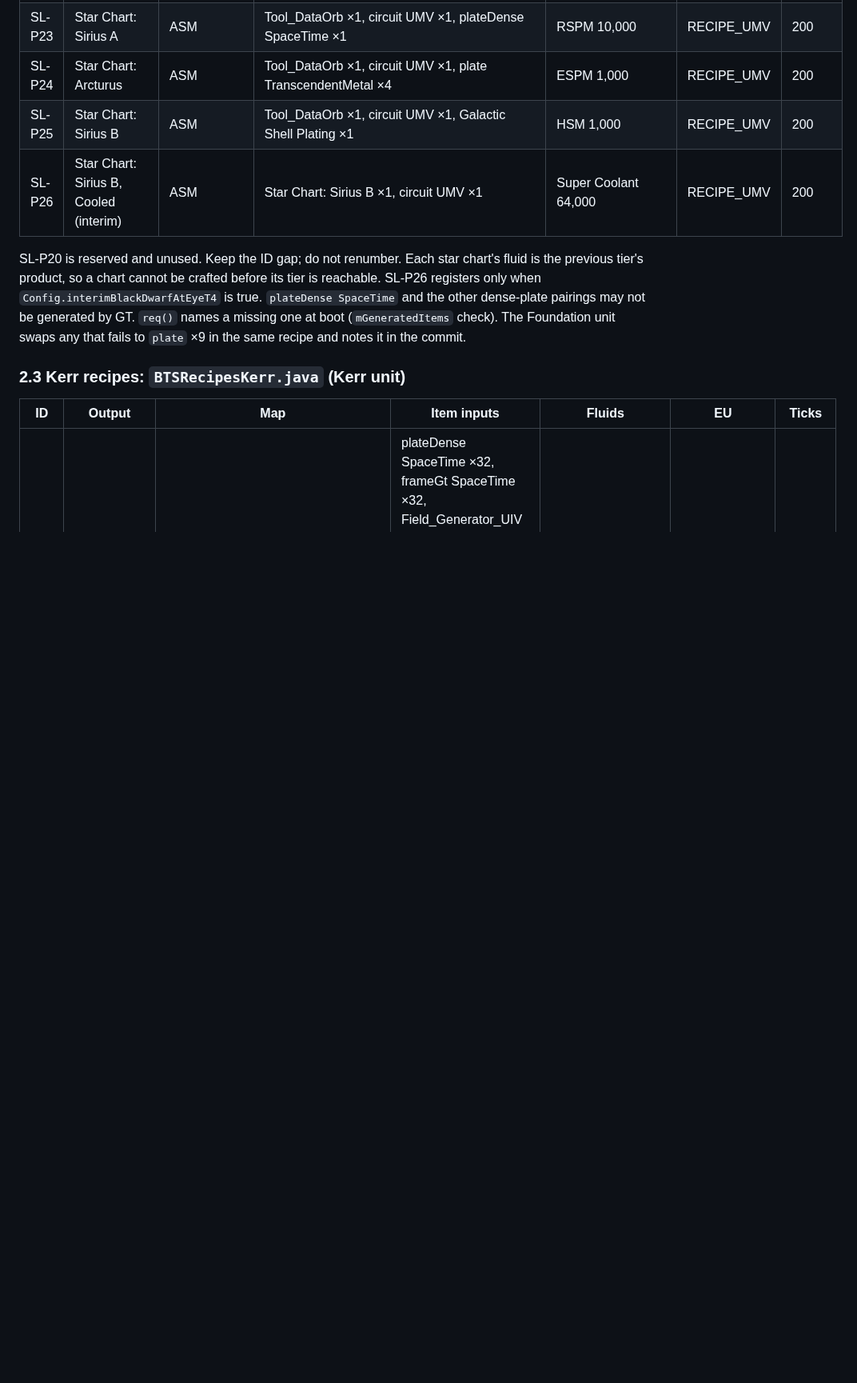
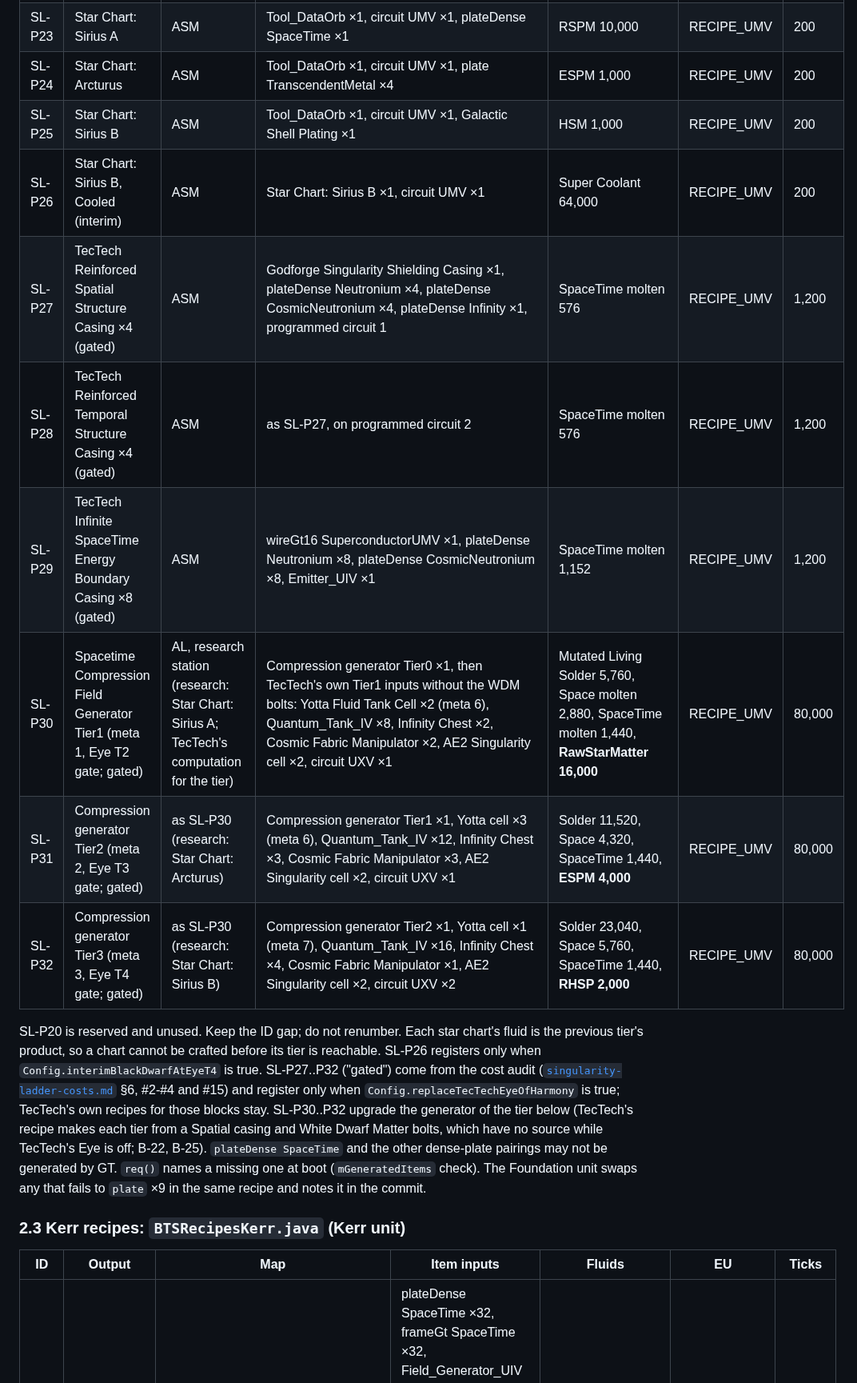
Before and after one commit to v3rysp3d/GTNH-Beyond-the-Stars, a Markdown page: docs/singularity-ladder-build.md, the part around one of its changes. Shown at 80% size. GitHub-like rendering; blank space fills up the shorter version.

```diff
--- a/docs/singularity-ladder-build.md
+++ b/docs/singularity-ladder-build.md
@@ -292,10 +305,20 @@ Eye reaches it): Q-3.
 | SL-P24 | Star Chart: Arcturus | ASM | Tool_DataOrb ×1, circuit UMV ×1, plate TranscendentMetal ×4 | ESPM 1,000 | RECIPE_UMV | 200 |
 | SL-P25 | Star Chart: Sirius B | ASM | Tool_DataOrb ×1, circuit UMV ×1, Galactic Shell Plating ×1 | HSM 1,000 | RECIPE_UMV | 200 |
 | SL-P26 | Star Chart: Sirius B, Cooled (interim) | ASM | Star Chart: Sirius B ×1, circuit UMV ×1 | Super Coolant 64,000 | RECIPE_UMV | 200 |
+| SL-P27 | TecTech Reinforced Spatial Structure Casing ×4 (gated) | ASM | Godforge Singularity Shielding Casing ×1, plateDense Neutronium ×4, plateDense CosmicNeutronium ×4, plateDense Infinity ×1, programmed circuit 1 | SpaceTime molten 576 | RECIPE_UMV | 1,200 |
+| SL-P28 | TecTech Reinforced Temporal Structure Casing ×4 (gated) | ASM | as SL-P27, on programmed circuit 2 | SpaceTime molten 576 | RECIPE_UMV | 1,200 |
+| SL-P29 | TecTech Infinite SpaceTime Energy Boundary Casing ×8 (gated) | ASM | wireGt16 SuperconductorUMV ×1, plateDense Neutronium ×8, plateDense CosmicNeutronium ×8, Emitter_UIV ×1 | SpaceTime molten 1,152 | RECIPE_UMV | 1,200 |
+| SL-P30 | Spacetime Compression Field Generator Tier1 (meta 1, Eye T2 gate; gated) | AL, research station (research: Star Chart: Sirius A; TecTech's computation for the tier) | Compression generator Tier0 ×1, then TecTech's own Tier1 inputs without the WDM bolts: Yotta Fluid Tank Cell ×2 (meta 6), Quantum_Tank_IV ×8, Infinity Chest ×2, Cosmic Fabric Manipulator ×2, AE2 Singularity cell ×2, circuit UXV ×1 | Mutated Living Solder 5,760, Space molten 2,880, SpaceTime molten 1,440, **RawStarMatter 16,000** | RECIPE_UMV | 80,000 |
+| SL-P31 | Compression generator Tier2 (meta 2, Eye T3 gate; gated) | as SL-P30 (research: Star Chart: Arcturus) | Compression generator Tier1 ×1, Yotta cell ×3 (meta 6), Quantum_Tank_IV ×12, Infinity Chest ×3, Cosmic Fabric Manipulator ×3, AE2 Singularity cell ×2, circuit UXV ×1 | Solder 11,520, Space 4,320, SpaceTime 1,440, **ESPM 4,000** | RECIPE_UMV | 80,000 |
+| SL-P32 | Compression generator Tier3 (meta 3, Eye T4 gate; gated) | as SL-P30 (research: Star Chart: Sirius B) | Compression generator Tier2 ×1, Yotta cell ×1 (meta 7), Quantum_Tank_IV ×16, Infinity Chest ×4, Cosmic Fabric Manipulator ×1, AE2 Singularity cell ×2, circuit UXV ×2 | Solder 23,040, Space 5,760, SpaceTime 1,440, **RHSP 2,000** | RECIPE_UMV | 80,000 |
 
 SL-P20 is reserved and unused. Keep the ID gap; do not renumber. Each star chart's fluid is the previous tier's
 product, so a chart cannot be crafted before its tier is reachable. SL-P26 registers only when
-`Config.interimBlackDwarfAtEyeT4` is true.
+`Config.interimBlackDwarfAtEyeT4` is true. SL-P27..P32 ("gated") come from the cost audit
+([`singularity-ladder-costs.md`](singularity-ladder-costs.md) §6, #2-#4 and #15) and register only when
+`Config.replaceTecTechEyeOfHarmony` is true; TecTech's own recipes for those blocks stay. SL-P30..P32 upgrade the
+generator of the tier below (TecTech's recipe makes each tier from a Spatial casing and White Dwarf Matter bolts,
+which have no source while TecTech's Eye is off; B-22, B-25).
 `plateDense SpaceTime` and the other dense-plate pairings may not be generated by GT. `req()` names a missing one at
 boot (`mGeneratedItems` check). The Foundation unit swaps any that fails to `plate` ×9 in the same recipe and
 notes it in the commit.
```
Also changed, not shown: other parts of docs/singularity-ladder-build.md (+28 -15 lines).
